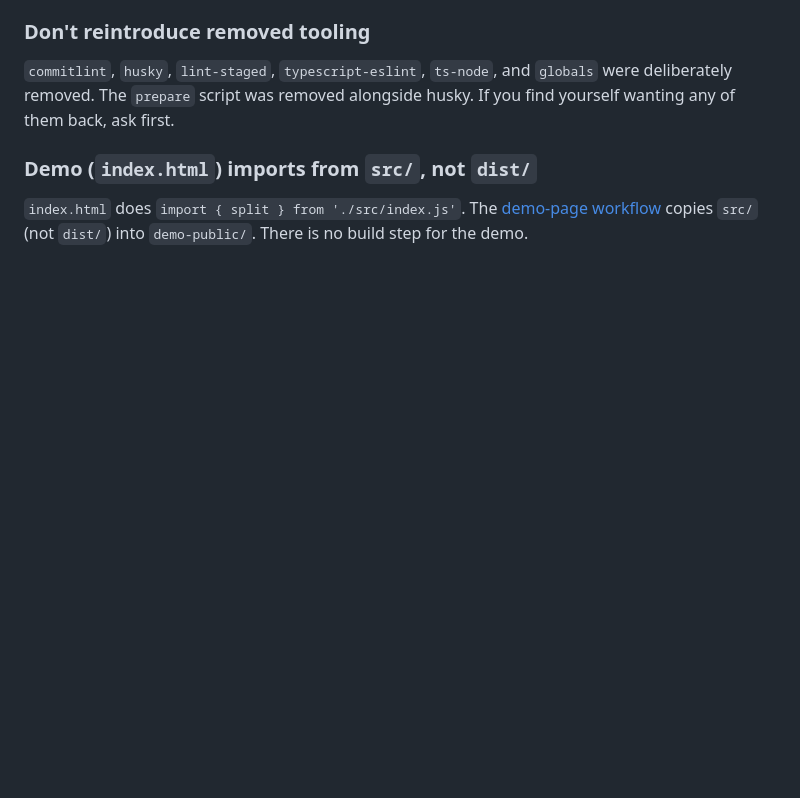
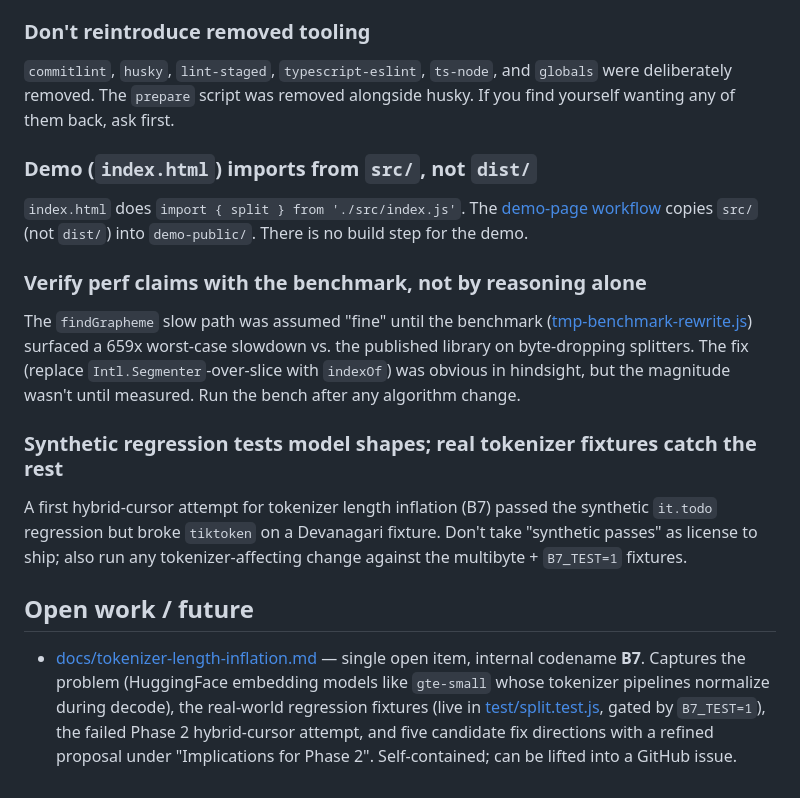
Before and after one commit to nearform/llm-splitter, a Markdown page: AGENTS.md, the part around one of its changes. GitHub-like rendering; blank space fills up the shorter version.

```diff
--- a/AGENTS.md
+++ b/AGENTS.md
@@ -74,3 +114,31 @@ yourself wanting any of them back, ask first.
 `index.html` does `import { split } from './src/index.js'`. The
 [demo-page workflow](.github/workflows/demo-page.yml) copies `src/` (not `dist/`) into
 `demo-public/`. There is no build step for the demo.
+
+### Verify perf claims with the benchmark, not by reasoning alone
+
+The `findGrapheme` slow path was assumed "fine" until the benchmark
+([tmp-benchmark-rewrite.js](tmp-benchmark-rewrite.js)) surfaced a 659x
+worst-case slowdown vs. the published library on byte-dropping
+splitters. The fix (replace `Intl.Segmenter`-over-slice with `indexOf`)
+was obvious in hindsight, but the magnitude wasn't until measured. Run
+the bench after any algorithm change.
+
+### Synthetic regression tests model shapes; real tokenizer fixtures catch the rest
+
+A first hybrid-cursor attempt for tokenizer length inflation (B7)
+passed the synthetic `it.todo` regression but broke `tiktoken` on a
+Devanagari fixture. Don't take "synthetic passes" as license to ship;
+also run any tokenizer-affecting change against the multibyte +
+`B7_TEST=1` fixtures.
+
+## Open work / future
+
+- [docs/tokenizer-length-inflation.md](docs/tokenizer-length-inflation.md)
+  — single open item, internal codename **B7**. Captures the problem
+  (HuggingFace embedding models like `gte-small` whose tokenizer
+  pipelines normalize during decode), the real-world regression
+  fixtures (live in [test/split.test.js](test/split.test.js), gated by
+  `B7_TEST=1`), the failed Phase 2 hybrid-cursor attempt, and five
+  candidate fix directions with a refined proposal under "Implications
+  for Phase 2". Self-contained; can be lifted into a GitHub issue.
```
Also changed, not shown: other parts of AGENTS.md (+40 -0 lines).
